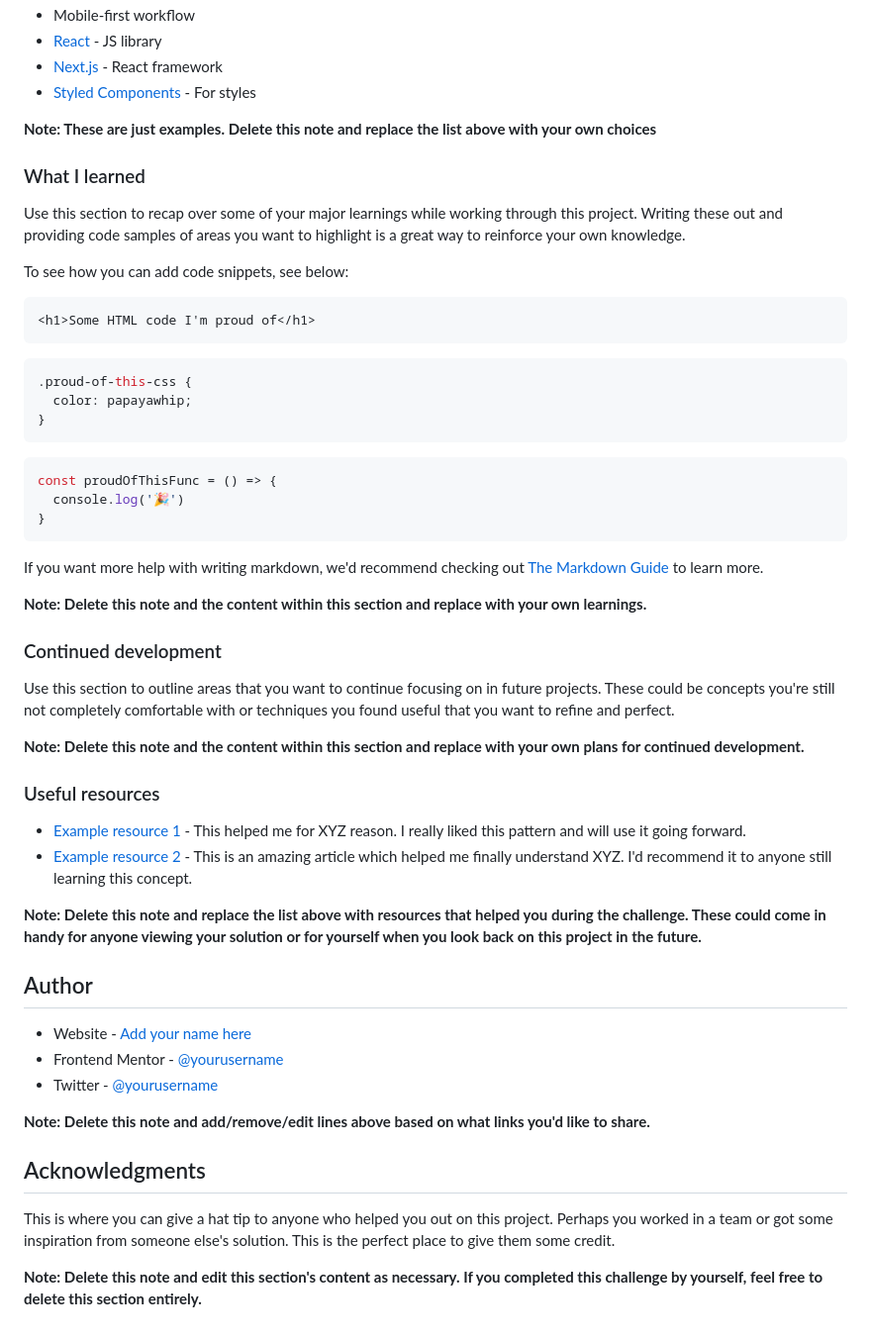
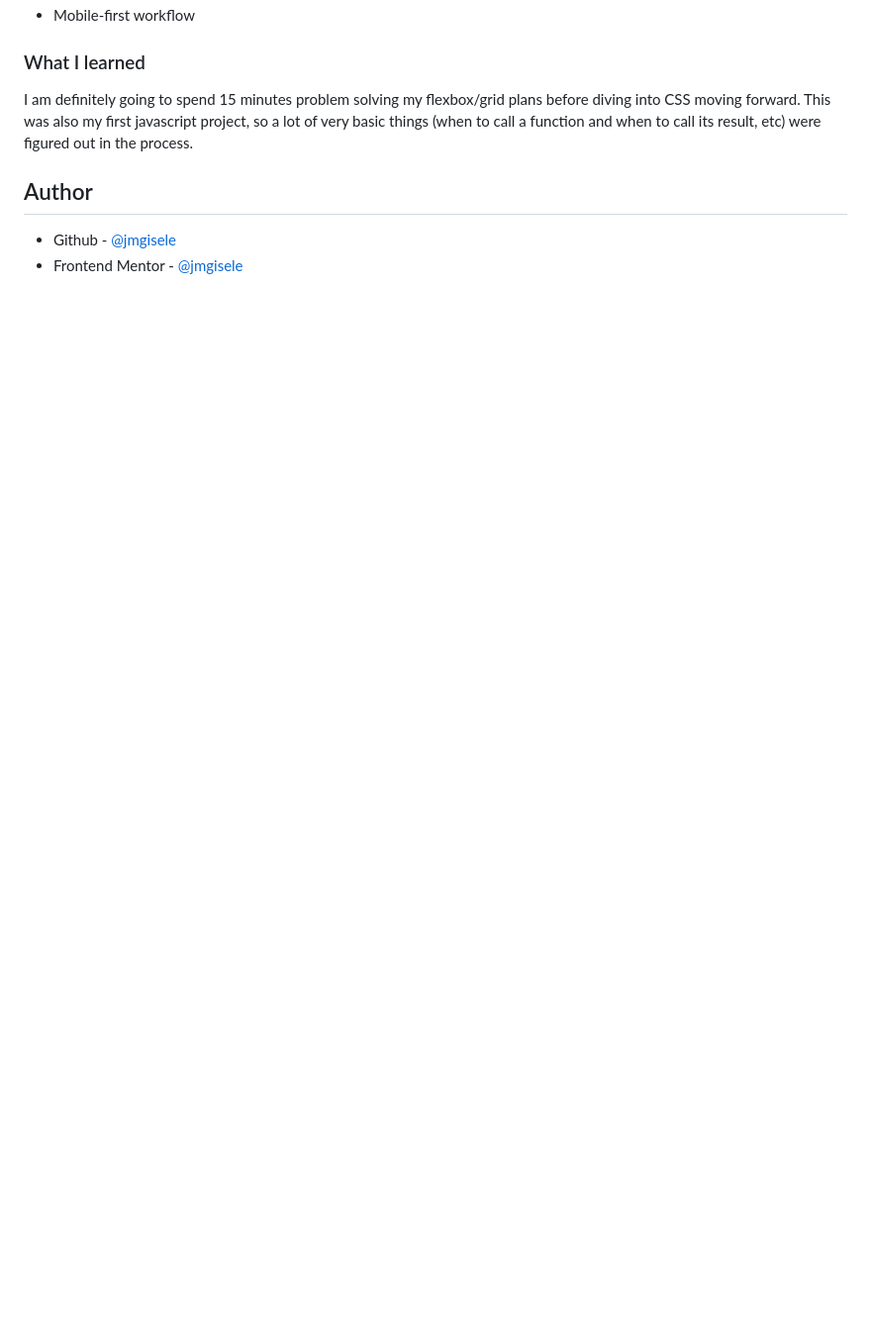
Before and after one commit to jmgisele/tip-calculator-app-main, a Markdown page: README-template.md, the part around the change printed below. Shown: that part at 99% size. Rendered like a GitHub page; blank space fills up the shorter version.

````diff
--- a/README-template.md
+++ b/README-template.md
@@ -56,57 +43,11 @@ Then crop/optimize/edit your image however you like, add it to your project, and
 - Mobile-first workflow
-- [React](https://reactjs.org/) - JS library
-- [Next.js](https://nextjs.org/) - React framework
-- [Styled Components](https://styled-components.com/) - For styles
-
-**Note: These are just examples. Delete this note and replace the list above with your own choices**
 
 ### What I learned
 
-Use this section to recap over some of your major learnings while working through this project. Writing these out and providing code samples of areas you want to highlight is a great way to reinforce your own knowledge.
+I am definitely going to spend 15 minutes problem solving my flexbox/grid plans before diving into CSS moving forward. This was also my first javascript project, so a lot of very basic things (when to call a function and when to call its result, etc) were figured out in the process.
 
-To see how you can add code snippets, see below:
-
-```html
-<h1>Some HTML code I'm proud of</h1>
-```
-```css
-.proud-of-this-css {
-  color: papayawhip;
-}
-```
-```js
-const proudOfThisFunc = () => {
-  console.log('🎉')
-}
-```
-
-If you want more help with writing markdown, we'd recommend checking out [The Markdown Guide](https://www.markdownguide.org/) to learn more.
-
-**Note: Delete this note and the content within this section and replace with your own learnings.**
-
-### Continued development
-
-Use this section to outline areas that you want to continue focusing on in future projects. These could be concepts you're still not completely comfortable with or techniques you found useful that you want to refine and perfect.
-
-**Note: Delete this note and the content within this section and replace with your own plans for continued development.**
-
-### Useful resources
-
-- [Example resource 1](https://www.example.com) - This helped me for XYZ reason. I really liked this pattern and will use it going forward.
-- [Example resource 2](https://www.example.com) - This is an amazing article which helped me finally understand XYZ. I'd recommend it to anyone still learning this concept.
-
-**Note: Delete this note and replace the list above with resources that helped you during the challenge. These could come in handy for anyone viewing your solution or for yourself when you look back on this project in the future.**
 
 ## Author
 
-- Website - [Add your name here](https://www.your-site.com)
-- Frontend Mentor - [@yourusername](https://www.frontendmentor.io/profile/yourusername)
-- Twitter - [@yourusername](https://www.twitter.com/yourusername)
-
-**Note: Delete this note and add/remove/edit lines above based on what links you'd like to share.**
-
-## Acknowledgments
-
-This is where you can give a hat tip to anyone who helped you out on this project. Perhaps you worked in a team or got some inspiration from someone else's solution. This is the perfect place to give them some credit.
-
-**Note: Delete this note and edit this section's content as necessary. If you completed this challenge by yourself, feel free to delete this section entirely.**
+- Github - [@jmgisele](https://github.com/jmgisele)
+- Frontend Mentor - [@jmgisele](https://www.frontendmentor.io/profile/jmgisele)
````
Also changed, not shown: other parts of README-template.md (+5 -18 lines), README.md (deleted, +0 -93 lines), my_screenshots/desktop.png (added), my_screenshots/mobile.png (added), 2 other files.
